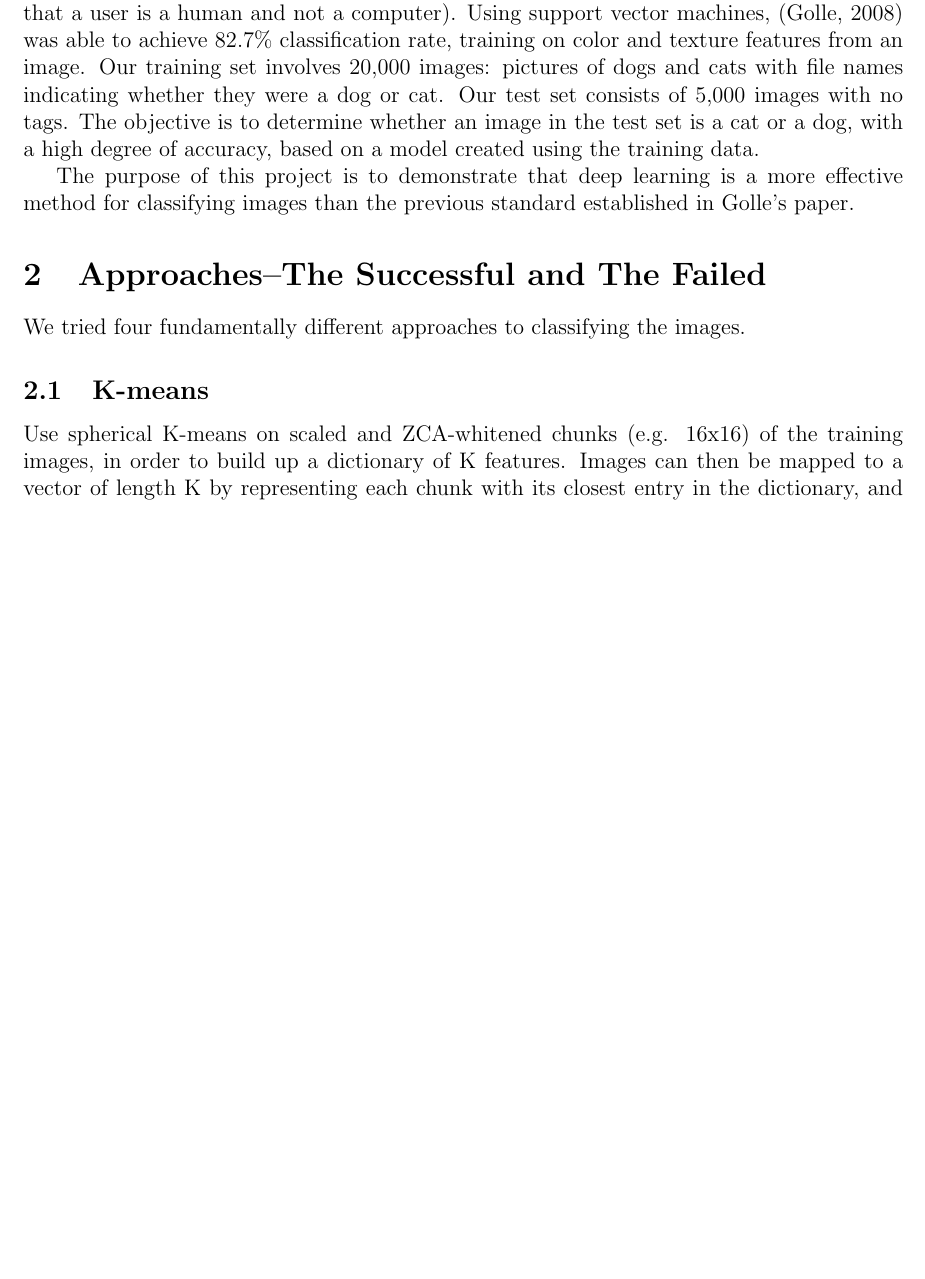
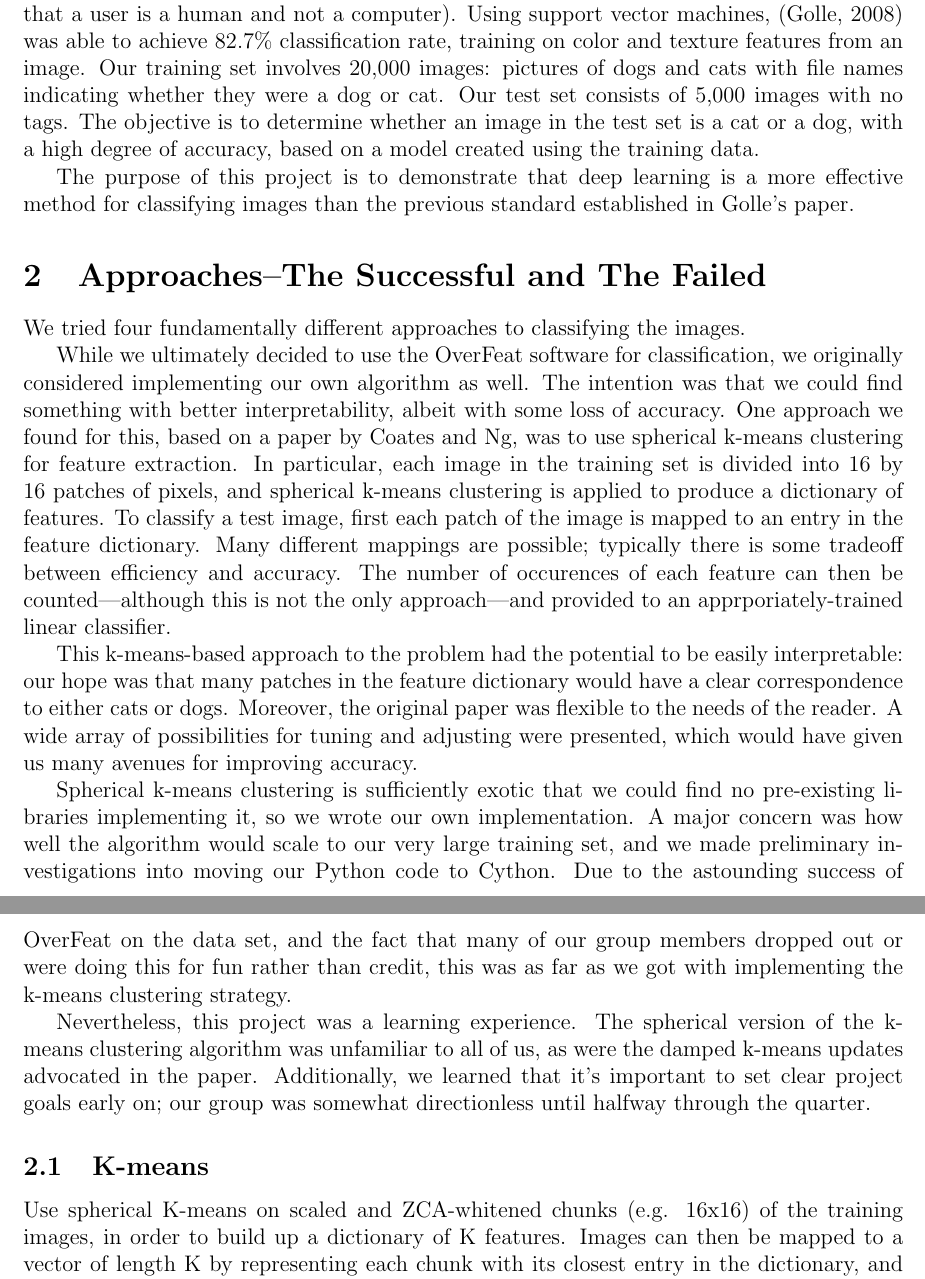
Before and after one commit to nick-ulle/2014-sta298, a LaTeX document (Paper/Paper.tex, which reads Paper/n_writeup.tex): part of page 1 of 4 before the commit and two parts of pages 1 and 2 of 5 after it, the two joined at a grey line, cut so that both start at the same text, the shorter picture padded with empty space. Compiled offline with pdfLaTeX.

Commit message:
Add Nick's portion to the writeup.

```diff
--- /dev/null
+++ b/Paper/n_writeup.tex
@@ -0,0 +1,39 @@
+
+While we ultimately decided to use the OverFeat software for classification,
+we originally considered implementing our own algorithm as well.
+The intention was that we could find something with better interpretability,
+albeit with some loss of accuracy.
+One approach we found for this, based on a paper by Coates and Ng,
+was to use spherical k-means clustering for feature extraction.
+In particular, each image in the training set is divided into 16 by 16 patches
+of pixels, and spherical k-means clustering is applied to produce a dictionary of features.
+To classify a test image,
+first each patch of the image is mapped to an entry in the feature dictionary.
+Many different mappings are possible;
+typically there is some tradeoff between efficiency and accuracy.
+The number of occurences of each feature can then be counted---although this
+is not the only approach---and provided to an apprporiately-trained linear
+classifier.
+
+This k-means-based approach to the problem had the potential to be easily
+interpretable: our hope was that many patches in the feature dictionary would
+have a clear correspondence to either cats or dogs.
+Moreover, the original paper was flexible to the needs of the reader.
+A wide array of possibilities for tuning and adjusting were presented,
+which would have given us many avenues for improving accuracy.
+
+Spherical k-means clustering is sufficiently exotic that we could find no
+pre-existing libraries implementing it, so we wrote our own implementation.
+A major concern was how well the algorithm would scale to our very large
+training set, and we made preliminary investigations into moving our
+Python code to Cython.
+Due to the astounding success of OverFeat on the data set, and the fact that
+many of our group members dropped out or were doing this for fun rather than
+credit, this was as far as we got with implementing the k-means clustering
+strategy.
+
+Nevertheless, this project was a learning experience.
+The spherical version of the k-means clustering algorithm was unfamiliar to
+all of us, as were the damped k-means updates advocated in the paper.
+Additionally, we learned that it's important to set clear project goals early
+on; our group was somewhat directionless until halfway through the quarter.
```
Also changed, not shown: Paper/Paper.tex (+1 -0 lines).
